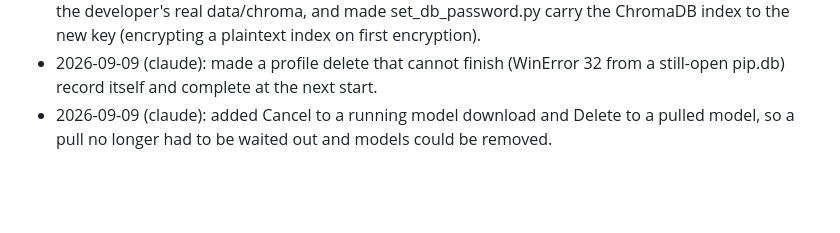
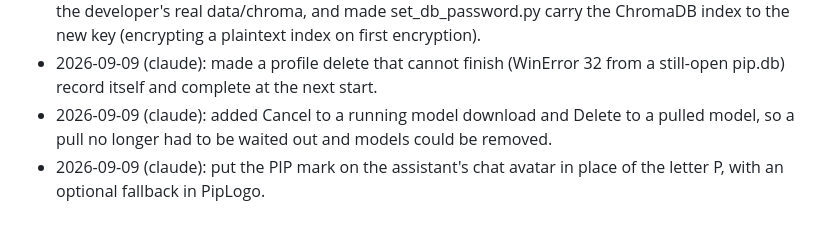
Before and after one commit to anoopmagar141/Personal-Inteligence-Platform-PIP-, a Markdown page: docs/LOG.md, the part around the change. Drawn GitHub-style; blank space fills up the shorter version.

```diff
--- a/docs/LOG.md
+++ b/docs/LOG.md
@@ -63,3 +63,4 @@ Format:
 - 2026-09-09 (claude): gave vector_store one resolved_chroma_path() so test runs stopped renaming the developer's real data/chroma, and made set_db_password.py carry the ChromaDB index to the new key (encrypting a plaintext index on first encryption).
 - 2026-09-09 (claude): made a profile delete that cannot finish (WinError 32 from a still-open pip.db) record itself and complete at the next start.
 - 2026-09-09 (claude): added Cancel to a running model download and Delete to a pulled model, so a pull no longer had to be waited out and models could be removed.
+- 2026-09-09 (claude): put the PIP mark on the assistant's chat avatar in place of the letter P, with an optional fallback in PipLogo.
```
Also changed, not shown: docs/FREEZE_LIST.md (+3 -3 lines).
